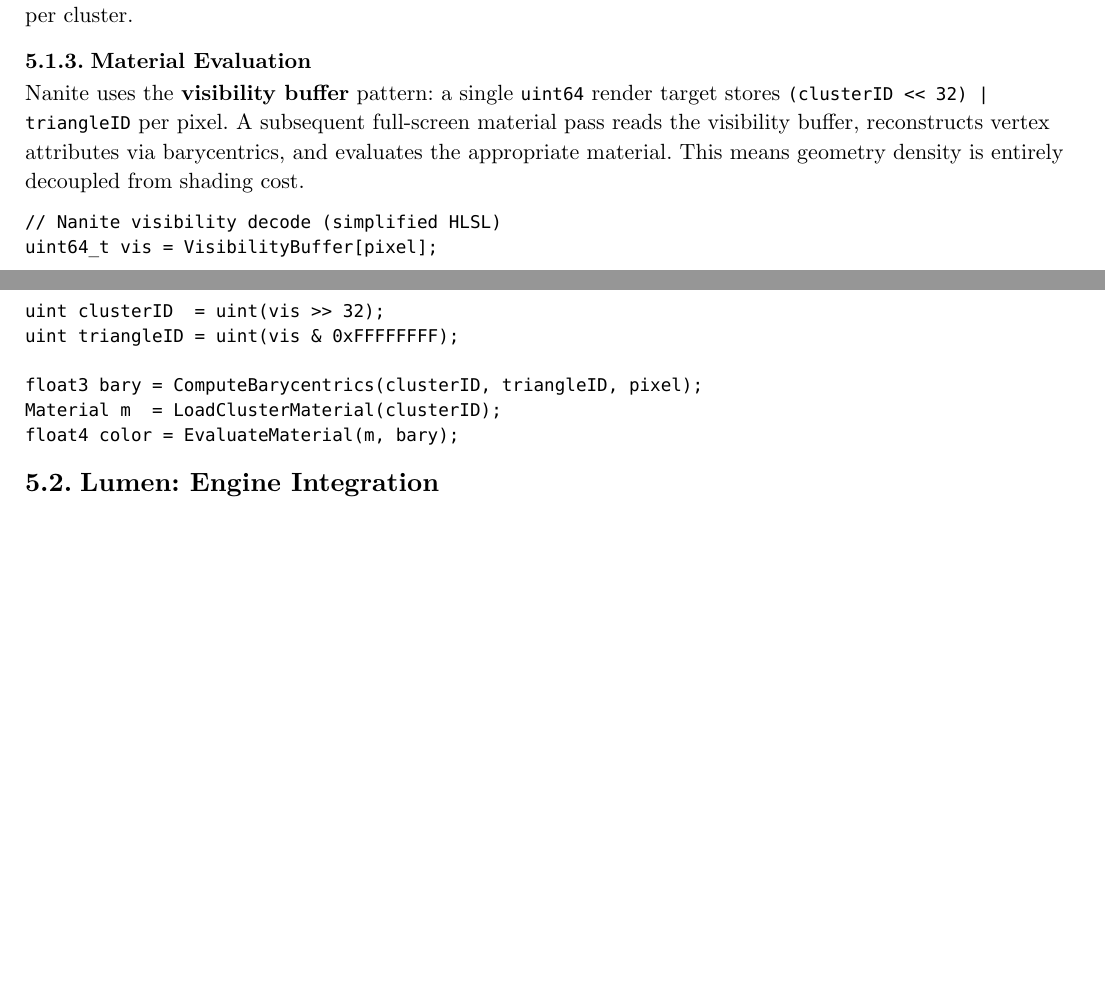
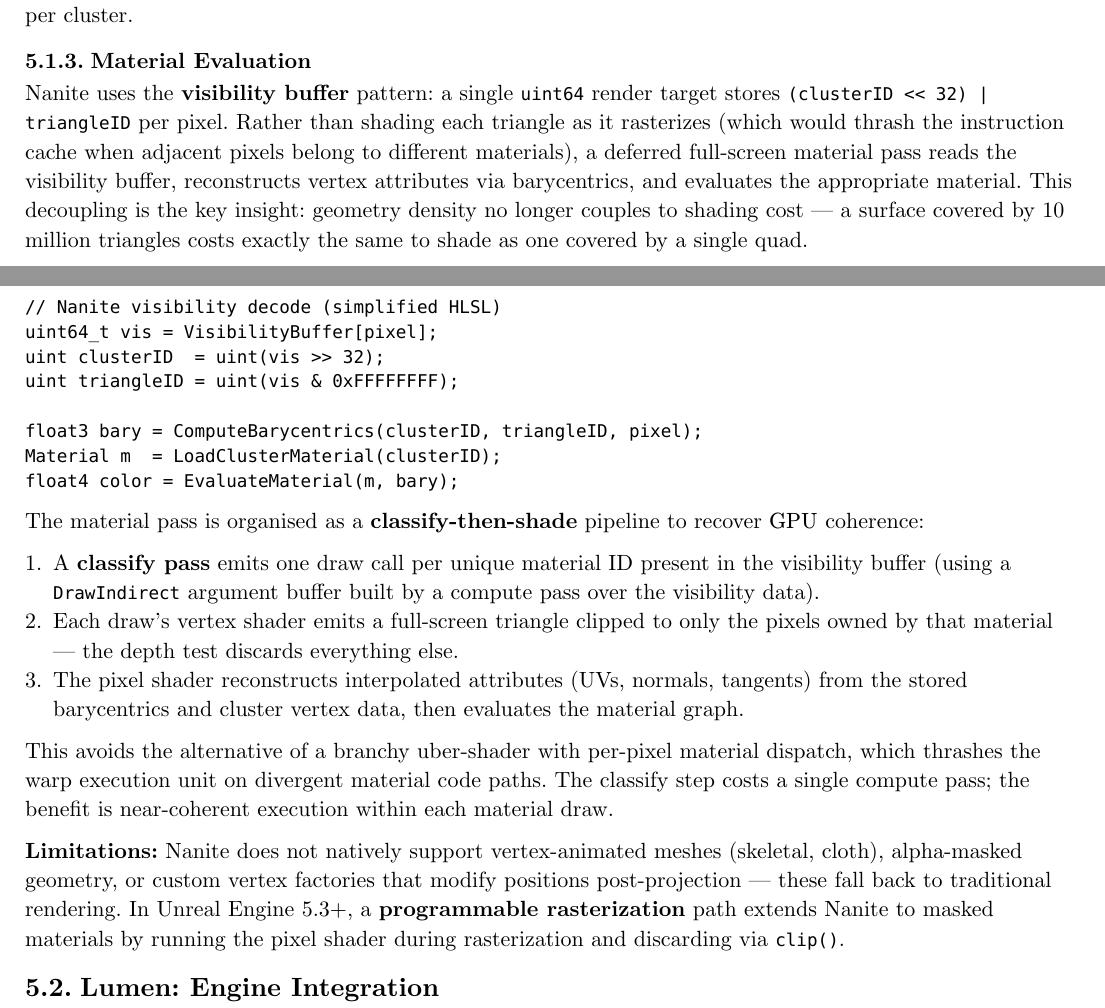
Before and after one commit to poyea/grimoire, a Typst document (graphics-and-rendering.typ, which reads graphics-and-rendering/realtime-engines.typ): two parts of pages 19 and 20 of 27 before the commit and two parts of pages 19 and 20 of 28 after it, joined at a grey line, cut so that both start at the same text, the shorter picture padded with empty space. Compiled offline with Typst 0.15.

Commit message:
expand Nanite material evaluation: classify-then-shade pipeline and limitations

````diff
--- a/graphics-and-rendering/realtime-engines.typ
+++ b/graphics-and-rendering/realtime-engines.typ
@@ -30,7 +30,7 @@
 
 === Material Evaluation
 
-Nanite uses the *visibility buffer* pattern: a single `uint64` render target stores `(clusterID << 32) | triangleID` per pixel. A subsequent full-screen material pass reads the visibility buffer, reconstructs vertex attributes via barycentrics, and evaluates the appropriate material. This means geometry density is entirely decoupled from shading cost.
+Nanite uses the *visibility buffer* pattern: a single `uint64` render target stores `(clusterID << 32) | triangleID` per pixel. Rather than shading each triangle as it rasterizes (which would thrash the instruction cache when adjacent pixels belong to different materials), a deferred full-screen material pass reads the visibility buffer, reconstructs vertex attributes via barycentrics, and evaluates the appropriate material. This decoupling is the key insight: geometry density no longer couples to shading cost — a surface covered by 10 million triangles costs exactly the same to shade as one covered by a single quad.
 
 ```hlsl
 // Nanite visibility decode (simplified HLSL)
@@ -42,6 +42,16 @@
 Material m  = LoadClusterMaterial(clusterID);
 float4 color = EvaluateMaterial(m, bary);
 ```
+
+The material pass is organised as a *classify-then-shade* pipeline to recover $"GPU"$ coherence:
+
++ A *classify pass* emits one draw call per unique material ID present in the visibility buffer (using a `DrawIndirect` argument buffer built by a compute pass over the visibility data).
++ Each draw's vertex shader emits a full-screen triangle clipped to only the pixels owned by that material — the depth test discards everything else.
++ The pixel shader reconstructs interpolated attributes (UVs, normals, tangents) from the stored barycentrics and cluster vertex data, then evaluates the material graph.
+
+This avoids the alternative of a branchy uber-shader with per-pixel material dispatch, which thrashes the warp execution unit on divergent material code paths. The classify step costs a single compute pass; the benefit is near-coherent execution within each material draw.
+
+*Limitations:* Nanite does not natively support vertex-animated meshes (skeletal, cloth), alpha-masked geometry, or custom vertex factories that modify positions post-projection — these fall back to traditional rendering. In Unreal Engine 5.3+, a *programmable rasterization* path extends Nanite to masked materials by running the pixel shader during rasterization and discarding via `clip()`.
 
 == Lumen: Engine Integration
 
````
